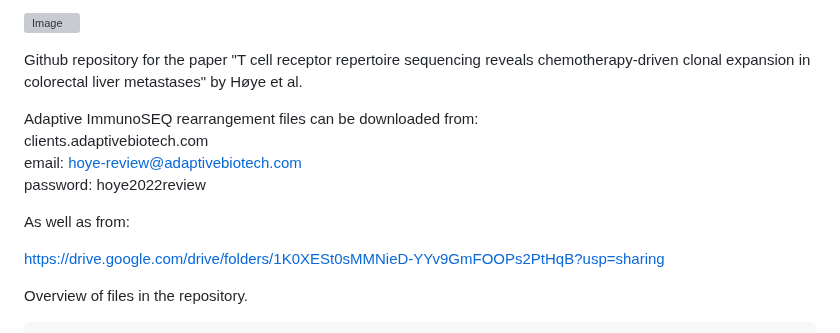
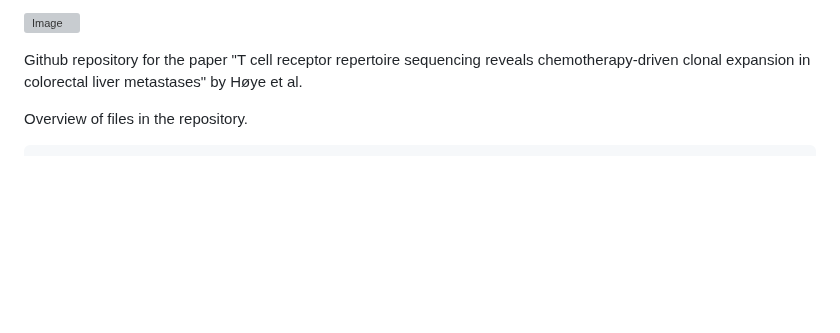
Before and after one commit to eirikhoye/airr_tools, a Markdown page: README.md, the part around the change. Drawn GitHub-style; blank space fills up the shorter version; grey boxes are pictures that could not be loaded.

Commit message:
Removed references to Adaptive data and drive

````diff
--- a/README.md
+++ b/README.md
@@ -1,16 +1,6 @@
 ![Image](figures/zenodo.7614598.svg)
 
 Github repository for the paper "T cell receptor repertoire sequencing reveals chemotherapy-driven clonal expansion in colorectal liver metastases" by Høye et al.
-
-Adaptive ImmunoSEQ rearrangement files can be downloaded from:
-clients.adaptivebiotech.com
-email: hoye-review@adaptivebiotech.com
-password: hoye2022review
-
-As well as from:
-
-https://drive.google.com/drive/folders/1K0XESt0sMMNieD-YYv9GmFOOPs2PtHqB?usp=sharing
-
 
 Overview of files in the repository.
 ```
````
